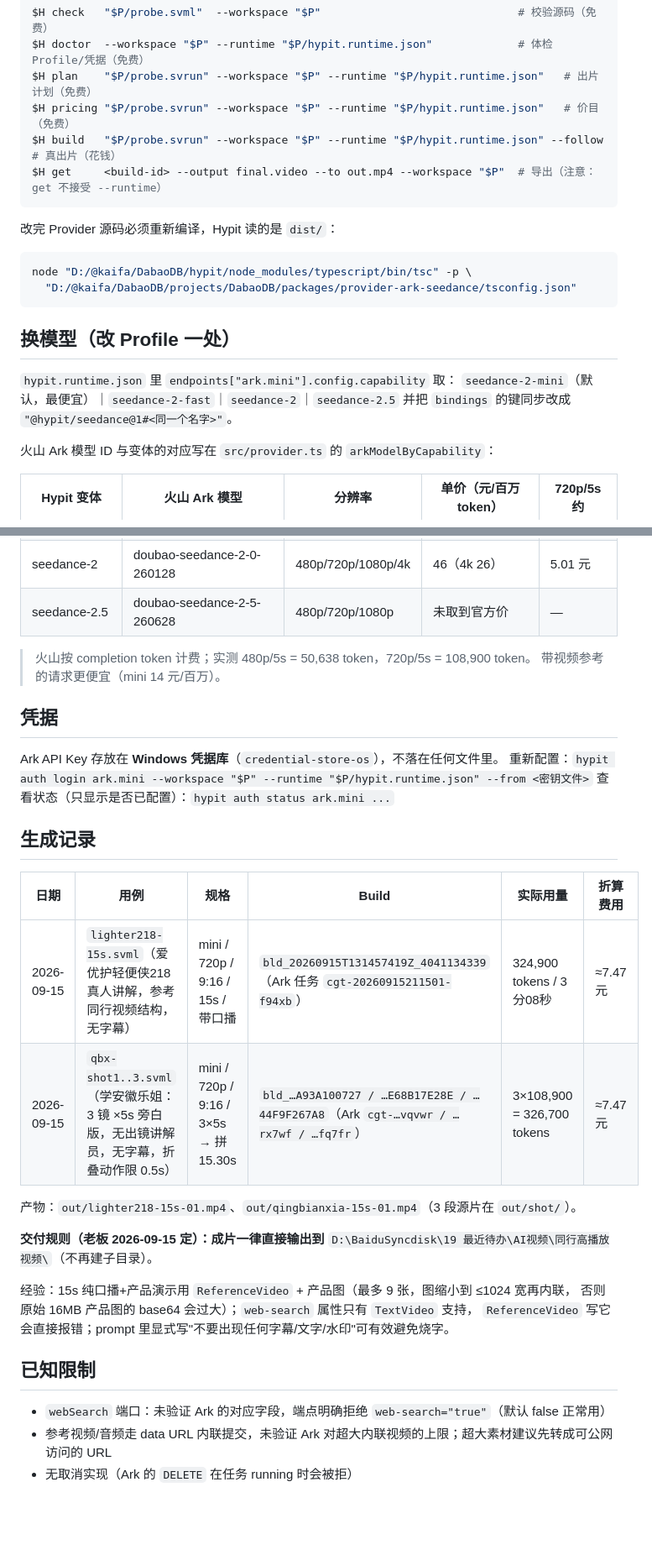
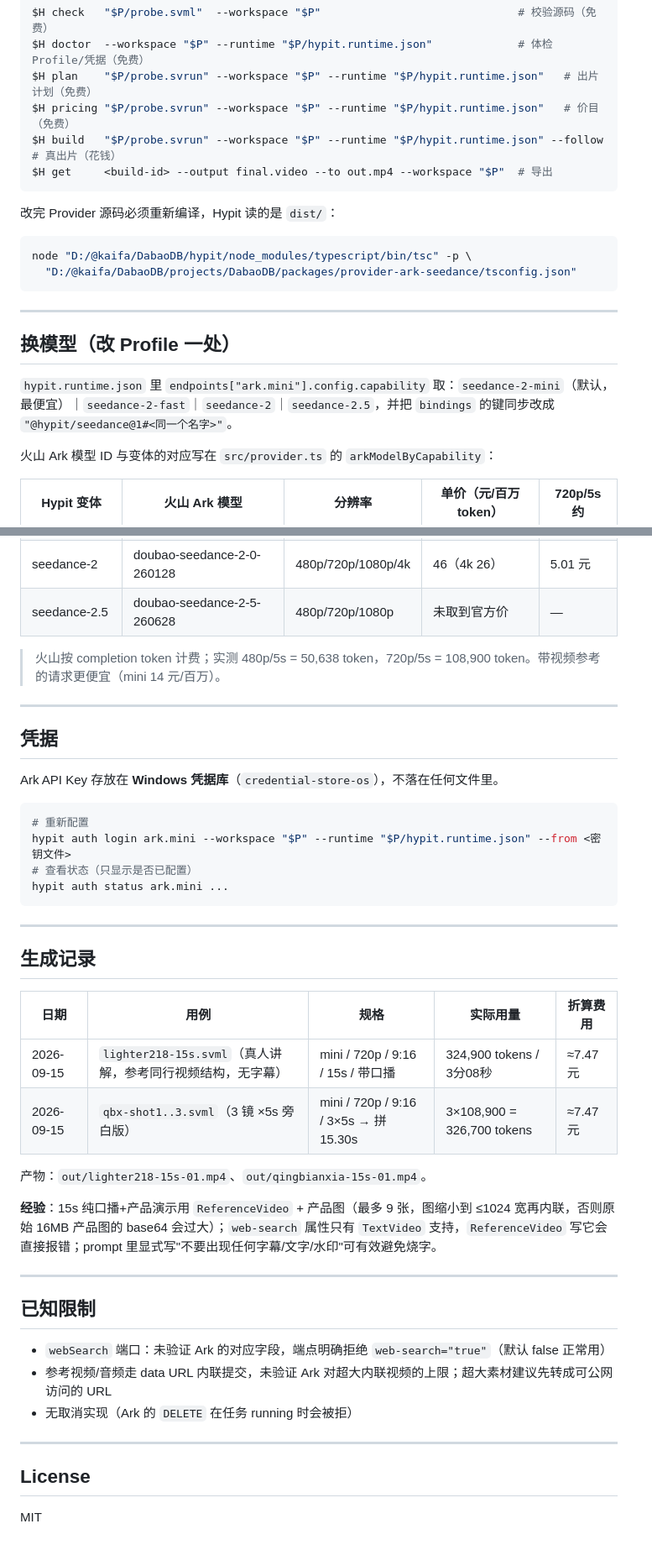
Before and after one commit to DaBaoAgent/DabaoDB, a Markdown page: README.md, 2 parts joined by grey strips. Shown at 84% size. GitHub-like rendering; blank space fills up the shorter version.

````diff
--- a/README.md
+++ b/README.md
@@ -28,7 +46,7 @@ $H doctor  --workspace "$P" --runtime "$P/hypit.runtime.json"             # 体
 $H plan    "$P/probe.svrun" --workspace "$P" --runtime "$P/hypit.runtime.json"   # 出片计划（免费）
 $H pricing "$P/probe.svrun" --workspace "$P" --runtime "$P/hypit.runtime.json"   # 价目（免费）
 $H build   "$P/probe.svrun" --workspace "$P" --runtime "$P/hypit.runtime.json" --follow   # 真出片（花钱）
-$H get     <build-id> --output final.video --to out.mp4 --workspace "$P"  # 导出（注意：get 不接受 --runtime）
+$H get     <build-id> --output final.video --to out.mp4 --workspace "$P"  # 导出
 ```
 
 改完 Provider 源码必须重新编译，Hypit 读的是 `dist/`：
@@ -38,11 +56,11 @@ node "D:/@kaifa/DabaoDB/hypit/node_modules/typescript/bin/tsc" -p \
   "D:/@kaifa/DabaoDB/projects/DabaoDB/packages/provider-ark-seedance/tsconfig.json"
 ```
 
+---
+
 ## 换模型（改 Profile 一处）
 
-`hypit.runtime.json` 里 `endpoints["ark.mini"].config.capability` 取：
-`seedance-2-mini`（默认，最便宜）｜`seedance-2-fast`｜`seedance-2`｜`seedance-2.5`
-并把 `bindings` 的键同步改成 `"@hypit/seedance@1#<同一个名字>"`。
+`hypit.runtime.json` 里 `endpoints["ark.mini"].config.capability` 取：`seedance-2-mini`（默认，最便宜）｜`seedance-2-fast`｜`seedance-2`｜`seedance-2.5`，并把 `bindings` 的键同步改成 `"@hypit/seedance@1#<同一个名字>"`。
 
 火山 Ark 模型 ID 与变体的对应写在 `src/provider.ts` 的 `arkModelByCapability`：
 
@@ -53,33 +71,44 @@ node "D:/@kaifa/DabaoDB/hypit/node_modules/typescript/bin/tsc" -p \
 | seedance-2 | doubao-seedance-2-0-260128 | 480p/720p/1080p/4k | 46（4k 26） | 5.01 元 |
 | seedance-2.5 | doubao-seedance-2-5-260628 | 480p/720p/1080p | 未取到官方价 | — |
 
-> 火山按 completion token 计费；实测 480p/5s = 50,638 token，720p/5s = 108,900 token。
-> 带视频参考的请求更便宜（mini 14 元/百万）。
+> 火山按 completion token 计费；实测 480p/5s = 50,638 token，720p/5s = 108,900 token。带视频参考的请求更便宜（mini 14 元/百万）。
+
+---
 
 ## 凭据
 
 Ark API Key 存放在 **Windows 凭据库**（`credential-store-os`），不落在任何文件里。
-重新配置：`hypit auth login ark.mini --workspace "$P" --runtime "$P/hypit.runtime.json" --from <密钥文件>`
-查看状态（只显示是否已配置）：`hypit auth status ark.mini ...`
+
+```bash
+# 重新配置
+hypit auth login ark.mini --workspace "$P" --runtime "$P/hypit.runtime.json" --from <密钥文件>
+# 查看状态（只显示是否已配置）
+hypit auth status ark.mini ...
+```
+
+---
 
 ## 生成记录
 
-| 日期 | 用例 | 规格 | Build | 实际用量 | 折算费用 |
-|---|---|---|---|---|---|
-| 2026-09-15 | `lighter218-15s.svml`（爱优护轻便侠218 真人讲解，参考同行视频结构，无字幕）| mini / 720p / 9:16 / 15s / 带口播 | `bld_20260915T131457419Z_4041134339`（Ark 任务 `cgt-20260915211501-f94xb`）| 324,900 tokens / 3分08秒 | ≈7.47 元 |
-| 2026-09-15 | `qbx-shot1..3.svml`（学安徽乐姐：3 镜 ×5s 旁白版，无出镜讲解员，无字幕，折叠动作限 0.5s）| mini / 720p / 9:16 / 3×5s → 拼 15.30s | `bld_…A93A100727 / …E68B17E28E / …44F9F267A8`（Ark `cgt-…vqvwr / …rx7wf / …fq7fr`）| 3×108,900 = 326,700 tokens | ≈7.47 元 |
+| 日期 | 用例 | 规格 | 实际用量 | 折算费用 |
+|---|---|---|---|---|
+| 2026-09-15 | `lighter218-15s.svml`（真人讲解，参考同行视频结构，无字幕） | mini / 720p / 9:16 / 15s / 带口播 | 324,900 tokens / 3分08秒 | ≈7.47 元 |
+| 2026-09-15 | `qbx-shot1..3.svml`（3 镜 ×5s 旁白版） | mini / 720p / 9:16 / 3×5s → 拼 15.30s | 3×108,900 = 326,700 tokens | ≈7.47 元 |
 
-产物：`out/lighter218-15s-01.mp4`、`out/qingbianxia-15s-01.mp4`（3 段源片在 `out/shot/`）。
+产物：`out/lighter218-15s-01.mp4`、`out/qingbianxia-15s-01.mp4`。
 
-**交付规则（老板 2026-09-15 定）：成片一律直接输出到**
-`D:\BaiduSyncdisk\19 最近待办\AI视频\同行高播放视频\`（不再建子目录）。
+**经验**：15s 纯口播+产品演示用 `ReferenceVideo` + 产品图（最多 9 张，图缩小到 ≤1024 宽再内联，否则原始 16MB 产品图的 base64 会过大）；`web-search` 属性只有 `TextVideo` 支持，`ReferenceVideo` 写它会直接报错；prompt 里显式写"不要出现任何字幕/文字/水印"可有效避免烧字。
 
-经验：15s 纯口播+产品演示用 `ReferenceVideo` + 产品图（最多 9 张，图缩小到 ≤1024 宽再内联，
-否则原始 16MB 产品图的 base64 会过大）；`web-search` 属性只有 `TextVideo` 支持，
-`ReferenceVideo` 写它会直接报错；prompt 里显式写"不要出现任何字幕/文字/水印"可有效避免烧字。
+---
 
 ## 已知限制
 
 - `webSearch` 端口：未验证 Ark 的对应字段，端点明确拒绝 `web-search="true"`（默认 false 正常用）
 - 参考视频/音频走 data URL 内联提交，未验证 Ark 对超大内联视频的上限；超大素材建议先转成可公网访问的 URL
 - 无取消实现（Ark 的 `DELETE` 在任务 running 时会被拒）
+
+---
+
+## License
+
+MIT
````
Also changed, not shown: other parts of README.md (+20 -2 lines).
